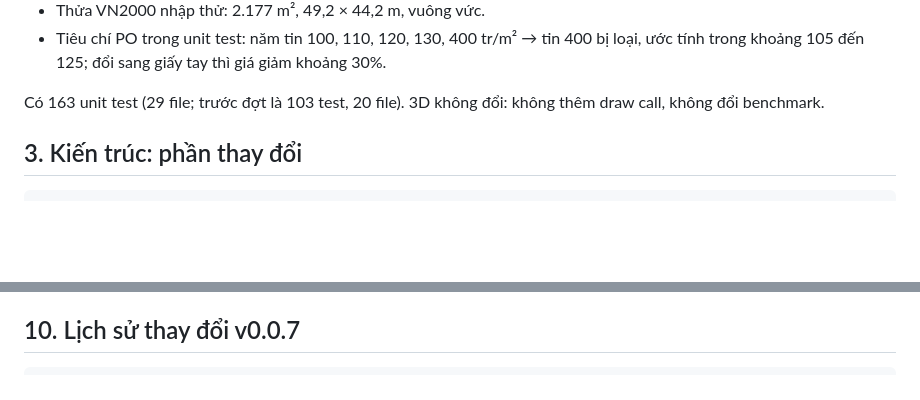
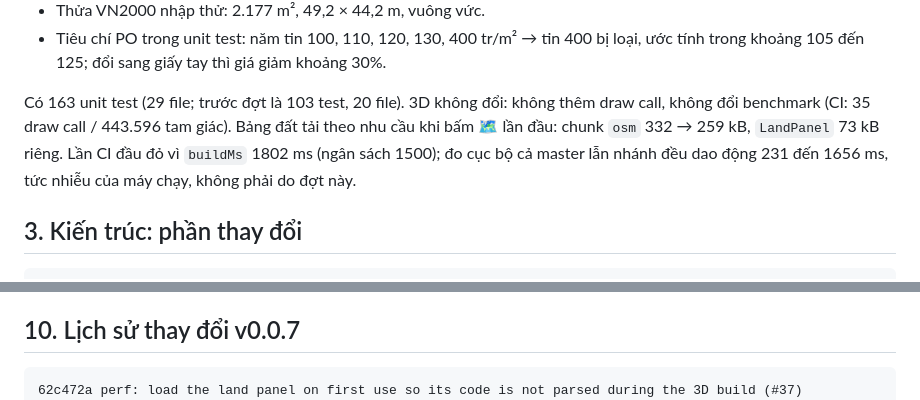
Before and after one commit to danny-exnodes/3d-map, a Markdown page: docs/releases/v0.0.7.md, 2 parts joined by grey strips. GitHub-like rendering; blank space fills up the shorter version.

Commit message:
docs: v0.0.7 checkpoint notes the lazy land panel and the first CI bench reading (#37)
Co-Authored-By: Claude Opus 5.5 <noreply@anthropic.com>
Claude-Session: https://claude.ai/code/session_01D6jNCA8PQ1E5pKk8nQXvgs

````diff
--- a/docs/releases/v0.0.7.md
+++ b/docs/releases/v0.0.7.md
@@ -44,7 +44,7 @@ Số đo bằng Playwright ở bbox mặc định Én Nam:
 - Thửa VN2000 nhập thử: 2.177 m², 49,2 × 44,2 m, vuông vức.
 - Tiêu chí PO trong unit test: năm tin 100, 110, 120, 130, 400 tr/m² → tin 400 bị loại, ước tính trong khoảng 105 đến 125; đổi sang giấy tay thì giá giảm khoảng 30%.
 
-Có 163 unit test (29 file; trước đợt là 103 test, 20 file). 3D không đổi: không thêm draw call, không đổi benchmark.
+Có 163 unit test (29 file; trước đợt là 103 test, 20 file). 3D không đổi: không thêm draw call, không đổi benchmark (CI: 35 draw call / 443.596 tam giác). Bảng đất tải theo nhu cầu khi bấm 🗺 lần đầu: chunk `osm` 332 → 259 kB, `LandPanel` 73 kB riêng. Lần CI đầu đỏ vì `buildMs` 1802 ms (ngân sách 1500); đo cục bộ cả master lẫn nhánh đều dao động 231 đến 1656 ms, tức nhiễu của máy chạy, không phải do đợt này.
 
 ## 3. Kiến trúc: phần thay đổi
 
@@ -145,6 +145,7 @@ Nghiên cứu đầy đủ, viết bằng tiếng Anh vì là báo cáo nghiên
 ## 10. Lịch sử thay đổi v0.0.7
 
 ```
+62c472a perf: load the land panel on first use so its code is not parsed during the 3D build (#37)
 ab0a308 feat: land panel on the OSM map: parcels list and map layer, parcel details, nearby listings and stats, valuation with editable assumptions, dossier export, Claude advisor (#37 #38 #39)
 d6f41f4 feat: comparison-method valuation, valuation dossier (tinymap.valuation/v1) and a browser-side Claude advisor on the user's key (#39)
 07fb8d0 feat: land parcels: TT 08/2024 code table, VN2000 to WGS84, parcel metrics (area, edges, frontage, depth, shape), OSM reference parcels, GeoJSON/KML/VN2000 import (#37)
````
